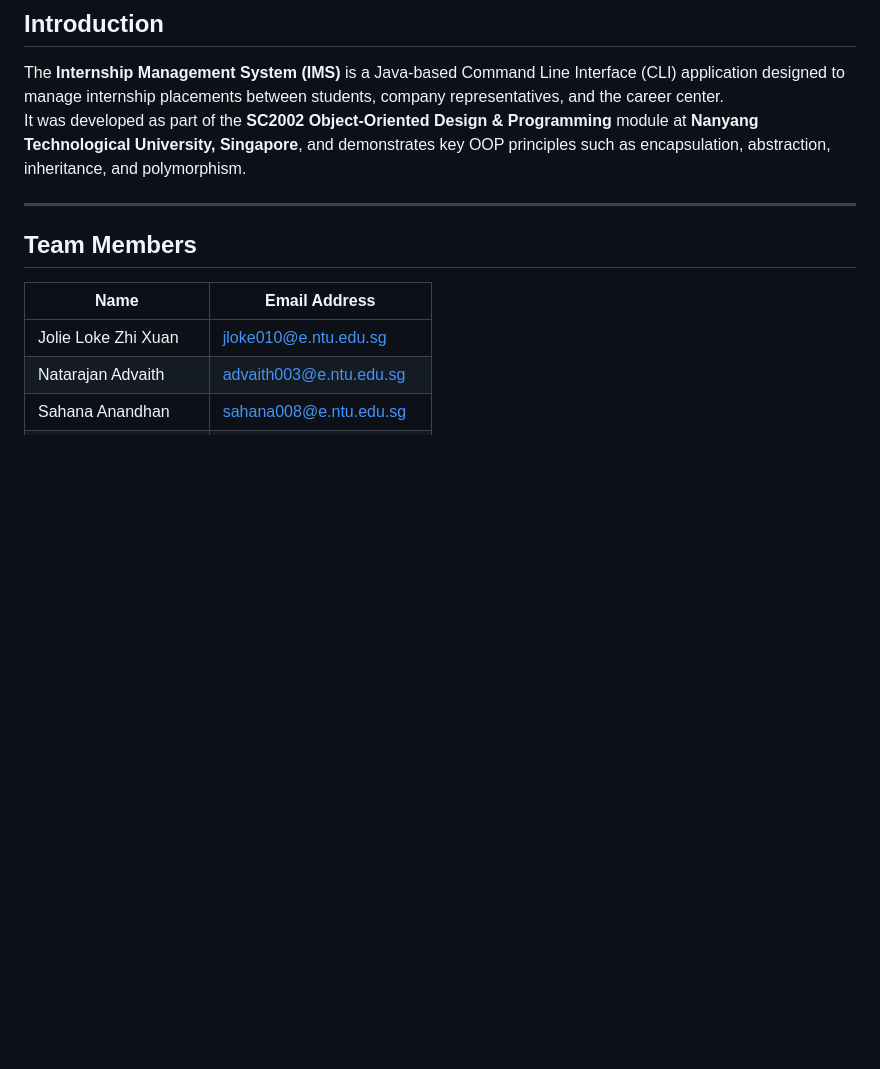
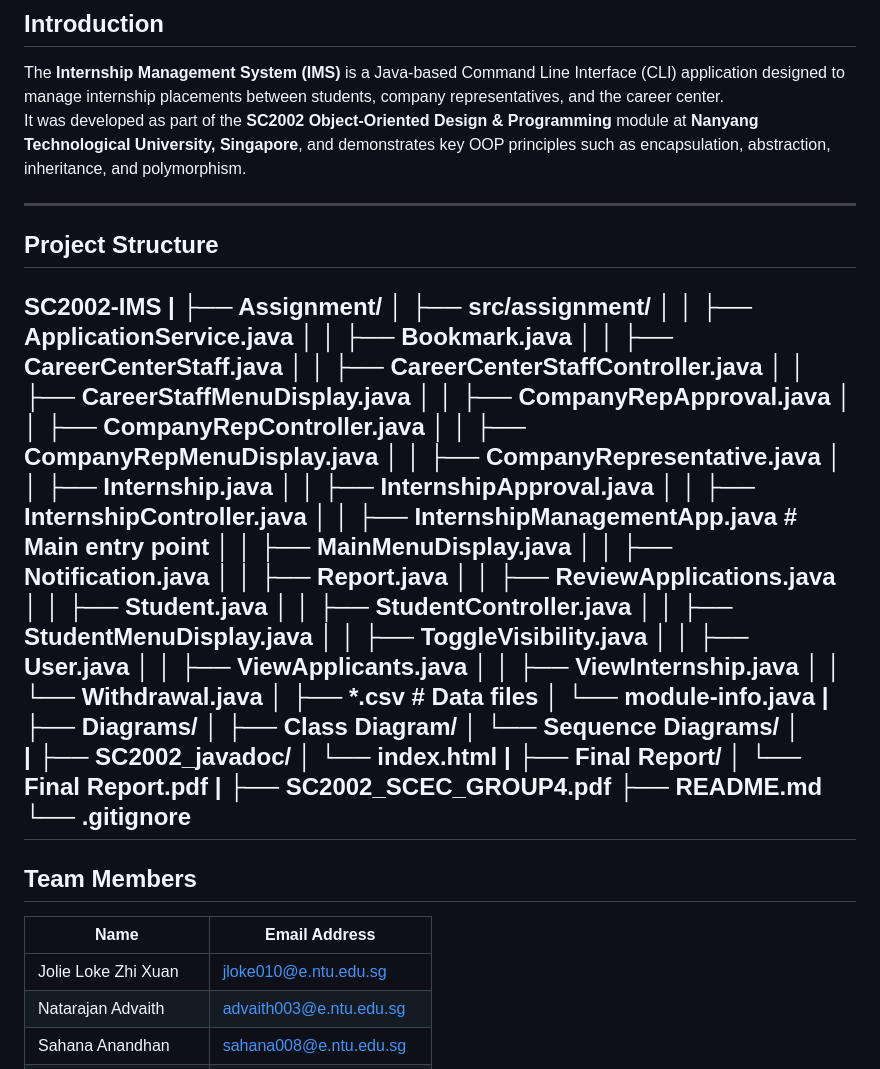
Before and after one commit to advnat22/SC2002, a Markdown page: README.md, the part around the change. Drawn GitHub-style; blank space fills up the shorter version.

```diff
--- a/README.md
+++ b/README.md
@@ -29,6 +29,56 @@
 The **Internship Management System (IMS)** is a Java-based Command Line Interface (CLI) application designed to manage internship placements between students, company representatives, and the career center.
 It was developed as part of the **SC2002 Object-Oriented Design & Programming** module at **Nanyang Technological University, Singapore**, and demonstrates key OOP principles such as encapsulation, abstraction, inheritance, and polymorphism.
 
+---
+
+## Project Structure
+
+SC2002-IMS
+|
+├── Assignment/
+│   ├── src/assignment/
+│   │   ├── ApplicationService.java
+│   │   ├── Bookmark.java
+│   │   ├── CareerCenterStaff.java
+│   │   ├── CareerCenterStaffController.java
+│   │   ├── CareerStaffMenuDisplay.java
+│   │   ├── CompanyRepApproval.java
+│   │   ├── CompanyRepController.java
+│   │   ├── CompanyRepMenuDisplay.java
+│   │   ├── CompanyRepresentative.java
+│   │   ├── Internship.java
+│   │   ├── InternshipApproval.java
+│   │   ├── InternshipController.java
+│   │   ├── InternshipManagementApp.java    # Main entry point
+│   │   ├── MainMenuDisplay.java
+│   │   ├── Notification.java
+│   │   ├── Report.java
+│   │   ├── ReviewApplications.java
+│   │   ├── Student.java
+│   │   ├── StudentController.java
+│   │   ├── StudentMenuDisplay.java
+│   │   ├── ToggleVisibility.java
+│   │   ├── User.java
+│   │   ├── ViewApplicants.java
+│   │   ├── ViewInternship.java
+│   │   └── Withdrawal.java
+│   ├── *.csv     # Data files
+│   └── module-info.java
+|
+├── Diagrams/
+│   ├── Class Diagram/
+│   └── Sequence Diagrams/
+│
+|
+├── SC2002_javadoc/
+│   └── index.html
+|
+├── Final Report/
+│   └── Final Report.pdf
+|
+├── SC2002_SCEC_GROUP4.pdf
+├── README.md
+└── .gitignore
 ---
 
 ## Team Members
```
